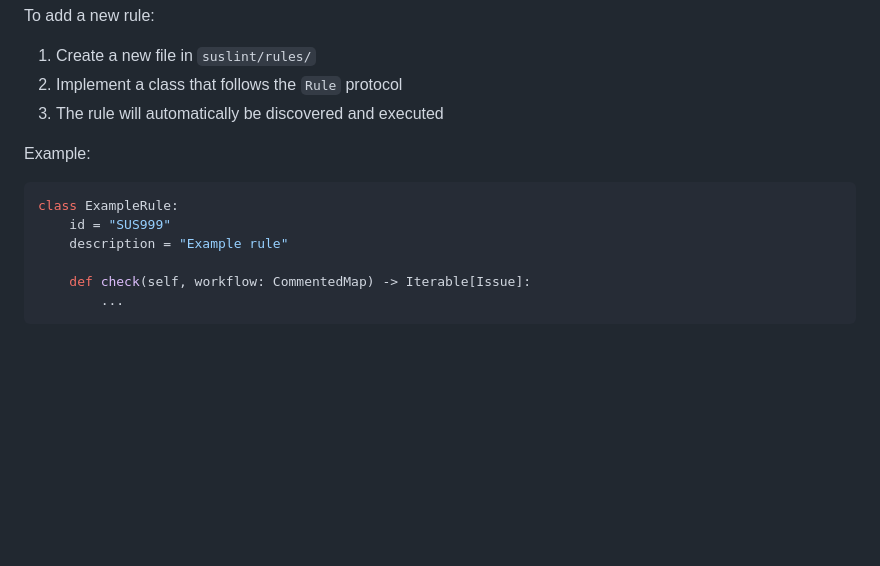
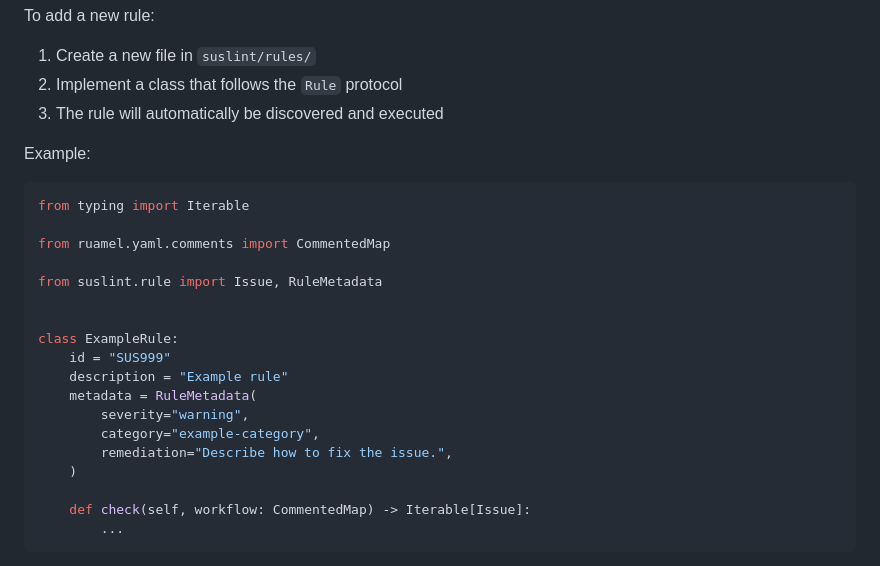
Before and after one commit to KaspervanM/sustainable-gh-workflow-linter, a Markdown page: README.md, the part around the change. Rendered like a GitHub page; blank space fills up the shorter version.

Commit message:
docs: add metadata rule to readme

````diff
--- a/README.md
+++ b/README.md
@@ -179,9 +179,21 @@ To add a new rule:
 Example:
 
 ```python
+from typing import Iterable
+
+from ruamel.yaml.comments import CommentedMap
+
+from suslint.rule import Issue, RuleMetadata
+
+
 class ExampleRule:
     id = "SUS999"
     description = "Example rule"
+    metadata = RuleMetadata(
+        severity="warning",
+        category="example-category",
+        remediation="Describe how to fix the issue.",
+    )
 
     def check(self, workflow: CommentedMap) -> Iterable[Issue]:
         ...
````
